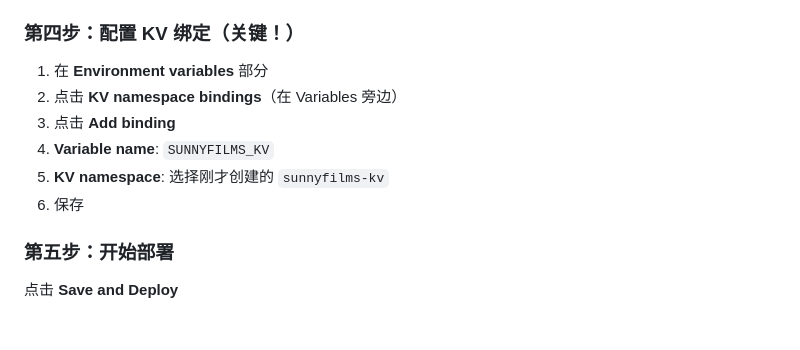
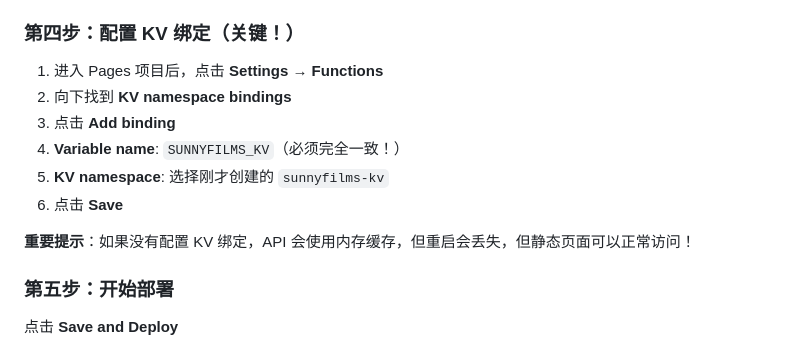
Before and after one commit to xinlian614/sunnyfilms, a Markdown page: Cloudflare部署指南.md, the part around the change. Drawn GitHub-style; blank space fills up the shorter version.

```diff
--- a/Cloudflare部署指南.md
+++ b/Cloudflare部署指南.md
@@ -62,12 +62,14 @@ SunnyFilms/
 
 ### 第四步：配置 KV 绑定（关键！）
 
-1. 在 **Environment variables** 部分
-2. 点击 **KV namespace bindings**（在 Variables 旁边）
+1. 进入 Pages 项目后，点击 **Settings** → **Functions**
+2. 向下找到 **KV namespace bindings**
 3. 点击 **Add binding**
-4. **Variable name**: `SUNNYFILMS_KV`
+4. **Variable name**: `SUNNYFILMS_KV`（必须完全一致！）
 5. **KV namespace**: 选择刚才创建的 `sunnyfilms-kv`
-6. 保存
+6. 点击 **Save**
+
+**重要提示**：如果没有配置 KV 绑定，API 会使用内存缓存，但重启会丢失，但静态页面可以正常访问！
 
 ### 第五步：开始部署
 
```
